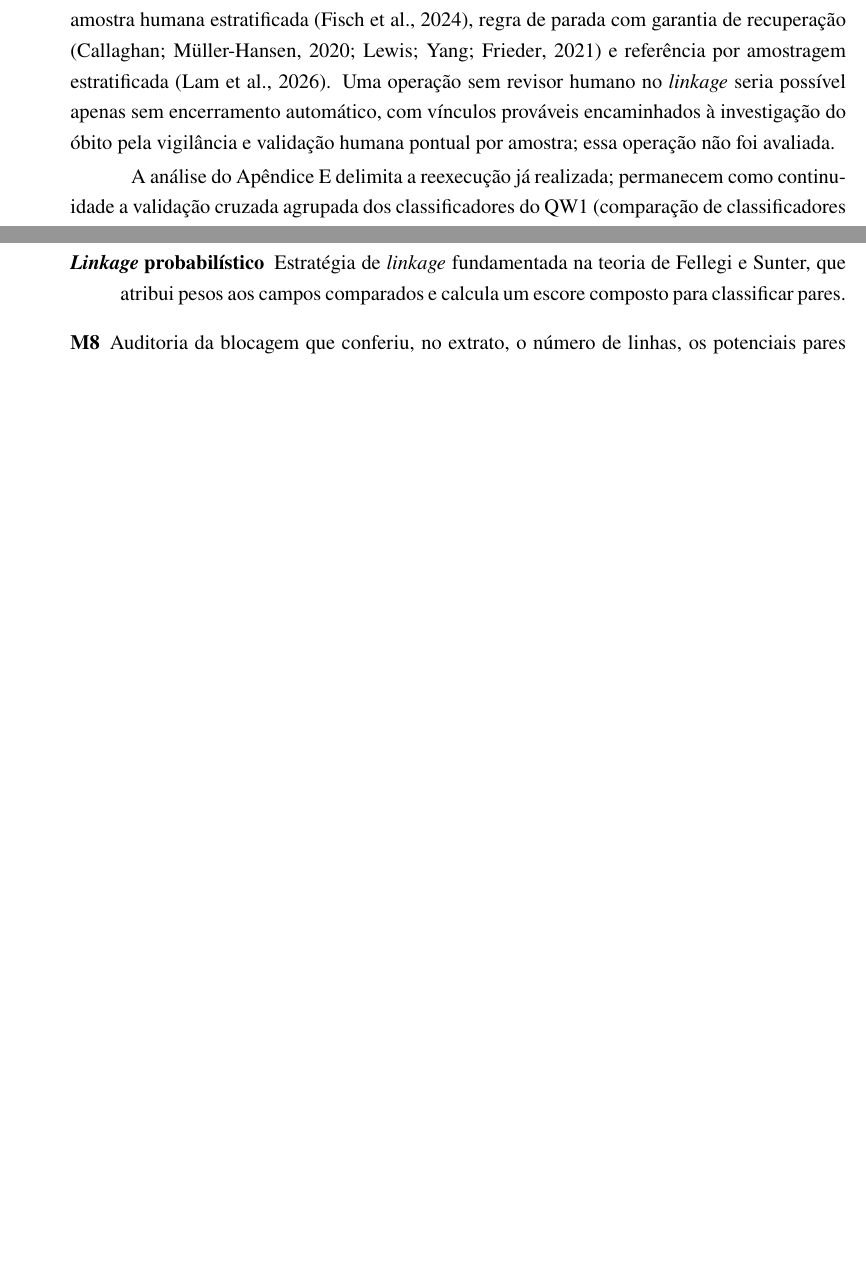
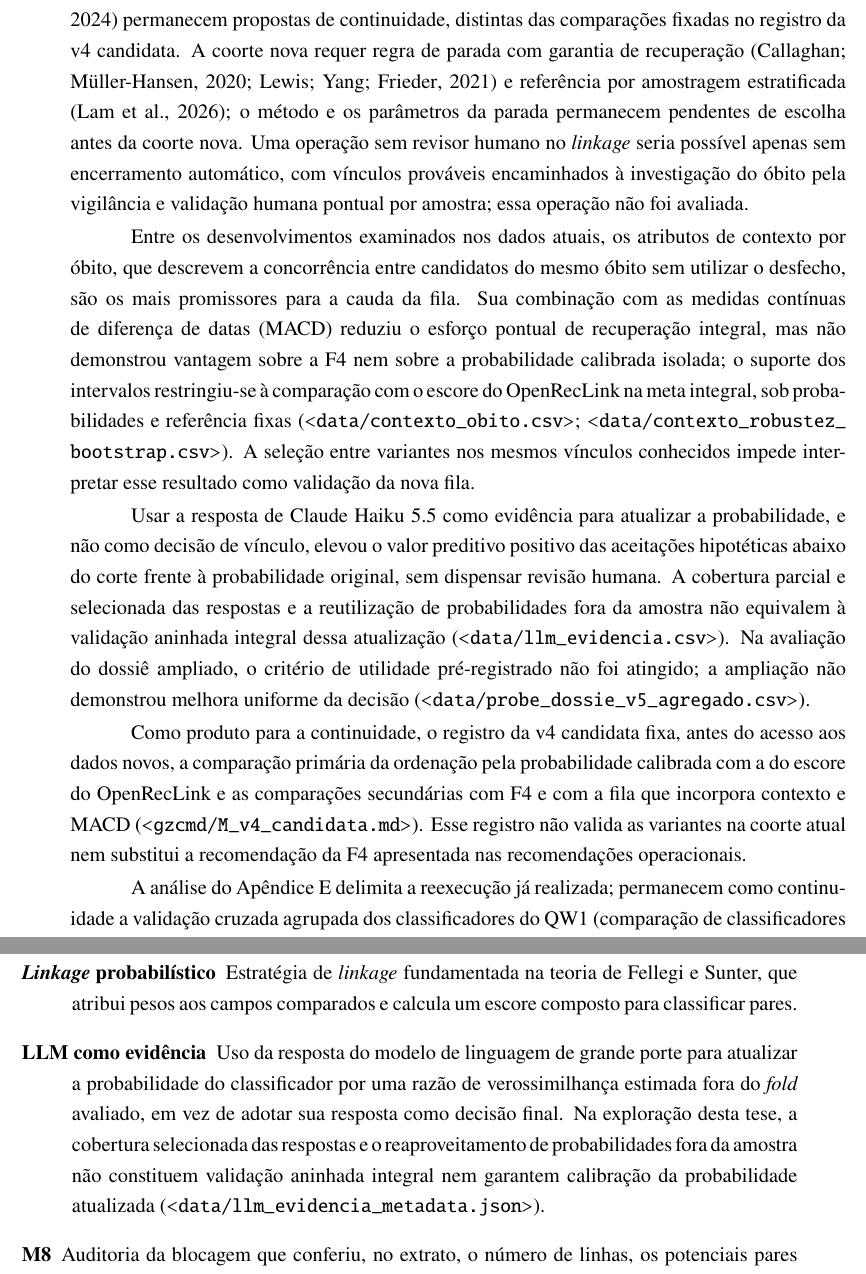
Before and after one commit to marco-jardim/phd-research, a LaTeX thesis (text/latex/tese.tex, which reads text/latex/conclusao.tex, text/latex/glossario.tex): two parts of pages 205 and 223 of 267 before the commit and two parts of pages 205 and 224 of 269 after it, joined at a grey line, cut at the place of the change, the shorter picture padded with empty space. Compiled offline with pdfLaTeX.

Commit message:
text: sintetiza contexto por obito e v4 candidata

```diff
--- a/text/latex/conclusao.tex
+++ b/text/latex/conclusao.tex
@@ -79,7 +79,13 @@ As estratégias do Estudo~3 requerem nova avaliação sem os indicadores de ence
 
 \section{Trabalhos futuros}\label{sec:concl-trabalhos-futuros}
 
-A fusão do escore do OpenRecLink com a probabilidade calibrada do classificador (F4) recuperou os 36 vínculos com 1.387 revisões, contra 2.521 pela ordenação do escore (O1), sob revisor perfeito, sem erros nas revisões simuladas; essas contagens pontuais não demonstram vantagem uniforme, conforme a análise de intervalos nas recomendações. A fila adaptativa, que aprende com as próprias revisões, recuperou 23 com cerca de 96, contra 125 pela ordenação da probabilidade calibrada fora da amostra do classificador (O3) (\path{data/fusao_filas.csv}). O protocolo da nova coorte inclui essas comparações secundárias, \textit{labels} de LLM corrigidos por amostra humana estratificada \cite{Fisch2024stratppi}, regra de parada com garantia de recuperação \cite{Callaghan2020stopping,Lewis2021certifying} e referência por amostragem estratificada \cite{Lam2026clerical}. Uma operação sem revisor humano no \textit{linkage} seria possível apenas sem encerramento automático, com vínculos prováveis encaminhados à investigação do óbito pela vigilância e validação humana pontual por amostra; essa operação não foi avaliada.
+A fusão do escore do OpenRecLink com a probabilidade calibrada do classificador (F4) recuperou os 36 vínculos com 1.387 revisões, contra 2.521 pela ordenação do escore (O1), sob revisor perfeito, sem erros nas revisões simuladas; essas contagens pontuais não demonstram vantagem uniforme, conforme a análise de intervalos nas recomendações. A fila adaptativa, que aprende com as próprias revisões, recuperou 23 com cerca de 96, contra 125 pela ordenação da probabilidade calibrada fora da amostra do classificador (O3) (\path{data/fusao_filas.csv}). A fila adaptativa e a correção dos \textit{labels} de LLM por amostra humana estratificada \cite{Fisch2024stratppi} permanecem propostas de continuidade, distintas das comparações fixadas no registro da v4 candidata. A coorte nova requer regra de parada com garantia de recuperação \cite{Callaghan2020stopping,Lewis2021certifying} e referência por amostragem estratificada \cite{Lam2026clerical}; o método e os parâmetros da parada permanecem pendentes de escolha antes da coorte nova. Uma operação sem revisor humano no \textit{linkage} seria possível apenas sem encerramento automático, com vínculos prováveis encaminhados à investigação do óbito pela vigilância e validação humana pontual por amostra; essa operação não foi avaliada.
+
+Entre os desenvolvimentos examinados nos dados atuais, os atributos de contexto por óbito, que descrevem a concorrência entre candidatos do mesmo óbito sem utilizar o desfecho, são os mais promissores para a cauda da fila. Sua combinação com as medidas contínuas de diferença de datas (MACD) reduziu o esforço pontual de recuperação integral, mas não demonstrou vantagem sobre a F4 nem sobre a probabilidade calibrada isolada; o suporte dos intervalos restringiu-se à comparação com o escore do OpenRecLink na meta integral, sob probabilidades e referência fixas (\path{data/contexto_obito.csv}; \path{data/contexto_robustez_bootstrap.csv}). A seleção entre variantes nos mesmos vínculos conhecidos impede interpretar esse resultado como validação da nova fila.
+
+Usar a resposta de Claude Haiku 5.5 como evidência para atualizar a probabilidade, e não como decisão de vínculo, elevou o valor preditivo positivo das aceitações hipotéticas abaixo do corte frente à probabilidade original, sem dispensar revisão humana. A cobertura parcial e selecionada das respostas e a reutilização de probabilidades fora da amostra não equivalem à validação aninhada integral dessa atualização (\path{data/llm_evidencia.csv}). Na avaliação do dossiê ampliado, o critério de utilidade pré-registrado não foi atingido; a ampliação não demonstrou melhora uniforme da decisão (\path{data/probe_dossie_v5_agregado.csv}).
+
+Como produto para a continuidade, o registro da v4 candidata fixa, antes do acesso aos dados novos, a comparação primária da ordenação pela probabilidade calibrada com a do escore do OpenRecLink e as comparações secundárias com F4 e com a fila que incorpora contexto e MACD (\path{gzcmd/M_v4_candidata.md}). Esse registro não valida as variantes na coorte atual nem substitui a recomendação da F4 apresentada nas recomendações operacionais.
 
 A análise do Apêndice~\ref{ap:sensibilidade} delimita a reexecução já realizada; permanecem como continuidade a validação cruzada agrupada dos classificadores do QW1 (comparação de classificadores tabulares) e a extensão à ablação de medidas contínuas, com seleção de limiares em validação separada e avaliação final agrupada por REFREC.
 
--- a/text/latex/glossario.tex
+++ b/text/latex/glossario.tex
@@ -91,6 +93,8 @@ Este glossário apresenta definições de termos técnicos utilizados ao longo d
 
 \item[\textit{Linkage} probabilístico] Estratégia de \textit{linkage} fundamentada na teoria de Fellegi e Sunter, que atribui pesos aos campos comparados e calcula um escore composto para classificar pares.
 
+\item[LLM como evidência] Uso da resposta do modelo de linguagem de grande porte para atualizar a probabilidade do classificador por uma razão de verossimilhança estimada fora do \textit{fold} avaliado, em vez de adotar sua resposta como decisão final. Na exploração desta tese, a cobertura selecionada das respostas e o reaproveitamento de probabilidades fora da amostra não constituem validação aninhada integral nem garantem calibração da probabilidade atualizada (\path{data/llm_evidencia_metadata.json}).
+
 \item[M8] Auditoria da blocagem que conferiu, no extrato, o número de linhas, os potenciais pares distintos e a repetição de pares entre passos (Seção~\ref{sec:blocagem-rendimento}).
 
 \item[MACD] Medidas Contínuas de Diferença de Datas. Atributos derivados das datas de nascimento: diferença absoluta em anos limitada a 20, coincidência de ano, mês e dia e sua média, proximidade de até 30 e de até 7 dias, interação entre nome idêntico e diferença de pelo menos cinco anos, e produto entre nome idêntico e diferença limitada em anos. Nome idêntico exige concordância dos fragmentos e proporção de fragmentos iguais de pelo menos 0,95. Não incluem diferenças entre óbito e notificação.
```
Also changed, not shown: text/latex/capitulo1.tex (+2 -0 lines), text/latex/glossario.tex (4 more changed lines).
